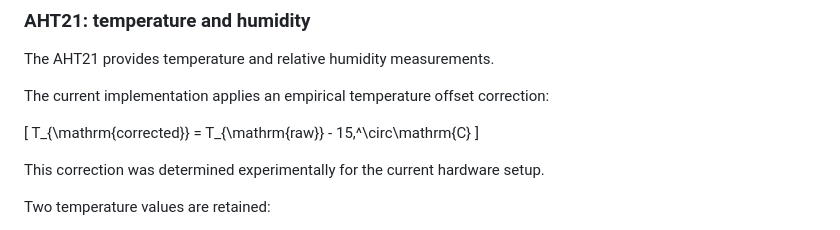
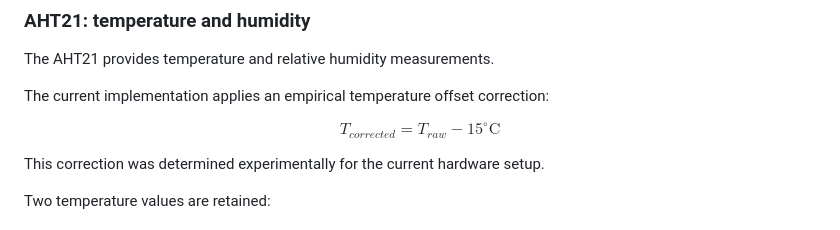
Before and after one commit to matheusbortoloti/sourdough_iot_monitor, a Markdown page: src/sensors/README.md, the part around the change. Drawn GitHub-style.

```diff
--- a/src/sensors/README.md
+++ b/src/sensors/README.md
@@ -36,10 +36,7 @@ The AHT21 provides temperature and relative humidity measurements.
 
 The current implementation applies an empirical temperature offset correction:
 
-\[
-T_{\mathrm{corrected}} =
-T_{\mathrm{raw}} - 15\,^\circ\mathrm{C}
-\]
+$$T_{corrected} =T_{raw} - 15^\circ\mathrm{C}$$
 
 This correction was determined experimentally for the current hardware setup.
 
```
Also changed, not shown: README.md (+9 -0 lines), data_analysis/datasets/README.md (added, +8 -0 lines), doc/pictures/fit_gompertz.png (added), 4 other files.
